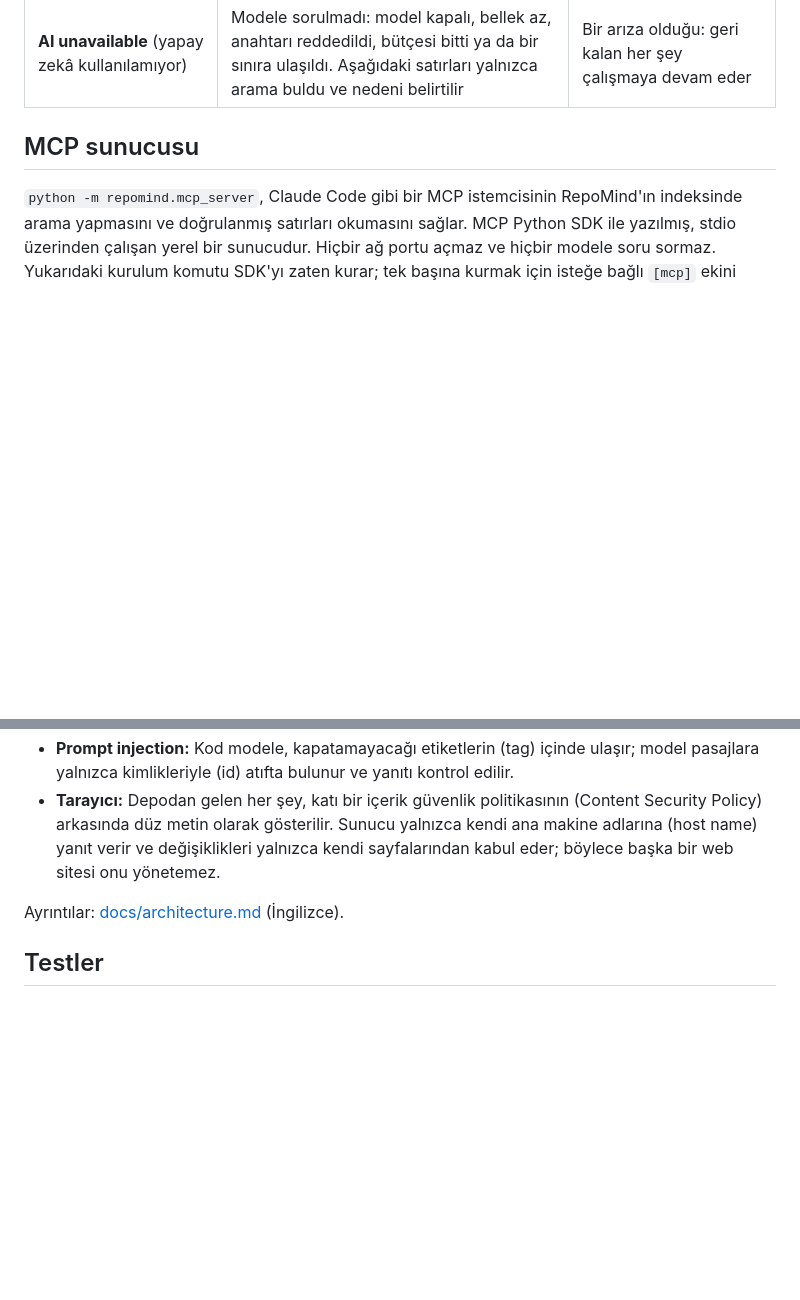
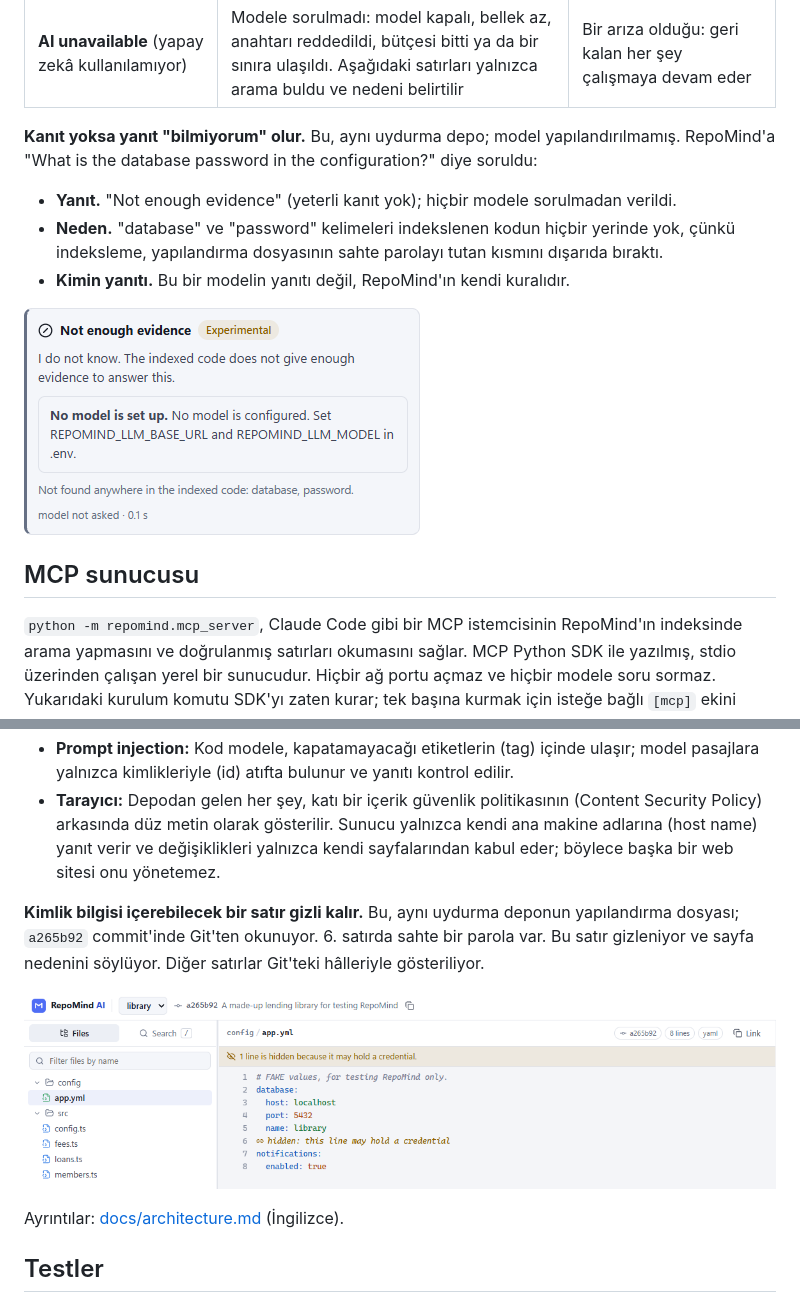
Before and after one commit to melihuur1/repomind-ai, a Markdown page: README.md, 2 parts joined by grey strips. Drawn GitHub-style; pictures changed too: docs/screenshots/hidden-credential-line.png (added), docs/screenshots/not-enough-evidence.png (added); blank space fills up the shorter version.

```diff
--- a/README.md
+++ b/README.md
@@ -234,6 +243,13 @@ Arayüz İngilizcedir. Aşağıda düğme ve etiketler arayüzdeki özgün adlar
 | **Source to review** (incelenecek kaynak) | Model burayı gösterdi, ancak kanıt kuralı kabul etmedi | Bir yanıt olduğu |
 | **Closest lines found** (bulunan en yakın satırlar) | Aramanın bulduğu satırlar; hiçbir model bunları değerlendirmedi | Bir yanıt olduğu |
 | **AI unavailable** (yapay zekâ kullanılamıyor) | Modele sorulmadı: model kapalı, bellek az, anahtarı reddedildi, bütçesi bitti ya da bir sınıra ulaşıldı. Aşağıdaki satırları yalnızca arama buldu ve nedeni belirtilir | Bir arıza olduğu: geri kalan her şey çalışmaya devam eder |
+
+**Kanıt yoksa yanıt "bilmiyorum" olur.** Bu, aynı uydurma depo; model yapılandırılmamış. RepoMind'a "What is the database password in the configuration?" diye soruldu:
+- **Yanıt.** "Not enough evidence" (yeterli kanıt yok); hiçbir modele sorulmadan verildi.
+- **Neden.** "database" ve "password" kelimeleri indekslenen kodun hiçbir yerinde yok, çünkü indeksleme, yapılandırma dosyasının sahte parolayı tutan kısmını dışarıda bıraktı.
+- **Kimin yanıtı.** Bu bir modelin yanıtı değil, RepoMind'ın kendi kuralıdır.
+
+![Model yapılandırılmamışken RepoMind'ın Not enough evidence yanıtı: database ve password kelimeleri indekslenen kodun hiçbir yerinde bulunmuyor](docs/screenshots/not-enough-evidence.png)
 
 ## MCP sunucusu
 
@@ -315,6 +331,10 @@ RepoMind yabancıların yazdığı kodu okur; bu yüzden hem depoyu hem de depon
 - **MCP sunucusu:** Salt okunurdur; yalnızca ayarlarında listelenen depolar ve yalnızca bu sürümle yapılmış indeksler için çalışır. Döndürdükleri, MCP istemcisinin model sağlayıcısına gider: bkz. [MCP sunucusu](#mcp-sunucusu).
 - **Prompt injection:** Kod modele, kapatamayacağı etiketlerin (tag) içinde ulaşır; model pasajlara yalnızca kimlikleriyle (id) atıfta bulunur ve yanıtı kontrol edilir.
 - **Tarayıcı:** Depodan gelen her şey, katı bir içerik güvenlik politikasının (Content Security Policy) arkasında düz metin olarak gösterilir. Sunucu yalnızca kendi ana makine adlarına (host name) yanıt verir ve değişiklikleri yalnızca kendi sayfalarından kabul eder; böylece başka bir web sitesi onu yönetemez.
+
+**Kimlik bilgisi içerebilecek bir satır gizli kalır.** Bu, aynı uydurma deponun yapılandırma dosyası; `a265b92` commit'inde Git'ten okunuyor. 6. satırda sahte bir parola var. Bu satır gizleniyor ve sayfa nedenini söylüyor. Diğer satırlar Git'teki hâlleriyle gösteriliyor.
+
+![a265b92 commit'inde config/app.yml dosyasının görünümü: 6. satır kimlik bilgisi içerebileceği için gizli, diğer satırlar gösteriliyor](docs/screenshots/hidden-credential-line.png)
 
 Ayrıntılar: [docs/architecture.md](docs/architecture.md#web-application) (İngilizce).
 
```
Also changed, not shown: other parts of README.md (+9 -0 lines), README.en.md (+20 -0 lines), docs/screenshots/openai-answer.png (added).
